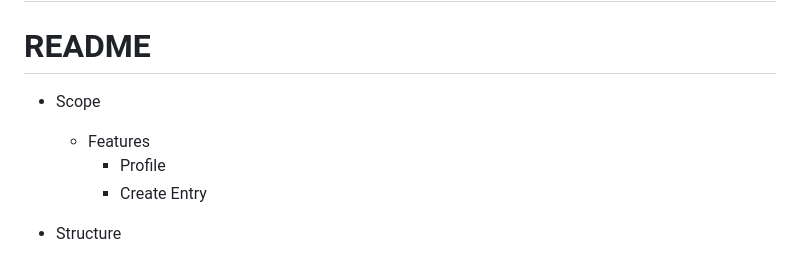
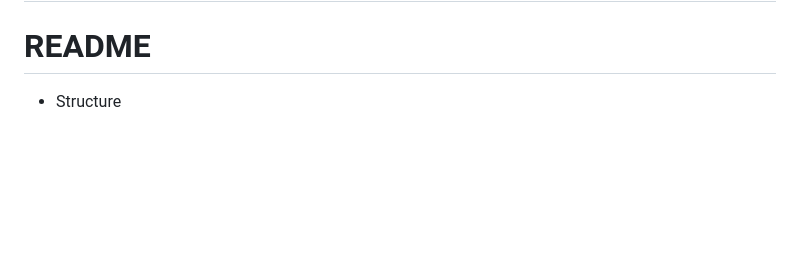
Before and after one commit to lrchnnng/jot-journal, a Markdown page: TODO.md, the part around the change. GitHub-like rendering; blank space fills up the shorter version.

```diff
--- a/TODO.md
+++ b/TODO.md
@@ -1,10 +1,5 @@
 # Build
 # README
-- Scope
-    - Features
-        - Profile
-        - Create Entry
-
 - Structure
     - Userflow
         - Create userflow
```
Also changed, not shown: README.md (+1 -1 lines), static/images/readme-img/wireframe-large.png (added), static/images/readme-img/wireframe-mobile.png (added).
